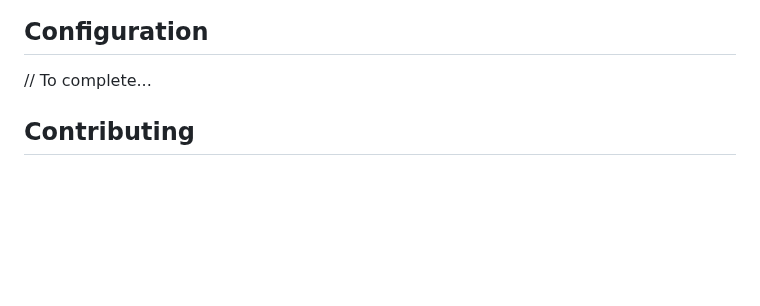
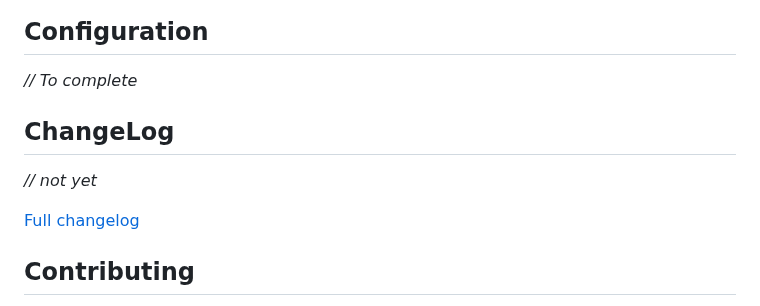
Before and after one commit to YR72dpi/SecuredWhisker, a Markdown page: README.md, the part around the change. GitHub-like rendering; blank space fills up the shorter version.

Commit message:
docs: changelog section on readme

````diff
--- a/README.md
+++ b/README.md
@@ -152,7 +152,13 @@ sequenceDiagram
 ```
 ## Configuration
 
-// To complete...
+_// To complete_
+
+## ChangeLog
+
+_// not yet_
+
+[Full changelog](./docs/changelog.md)
 
 ## Contributing
 
````
